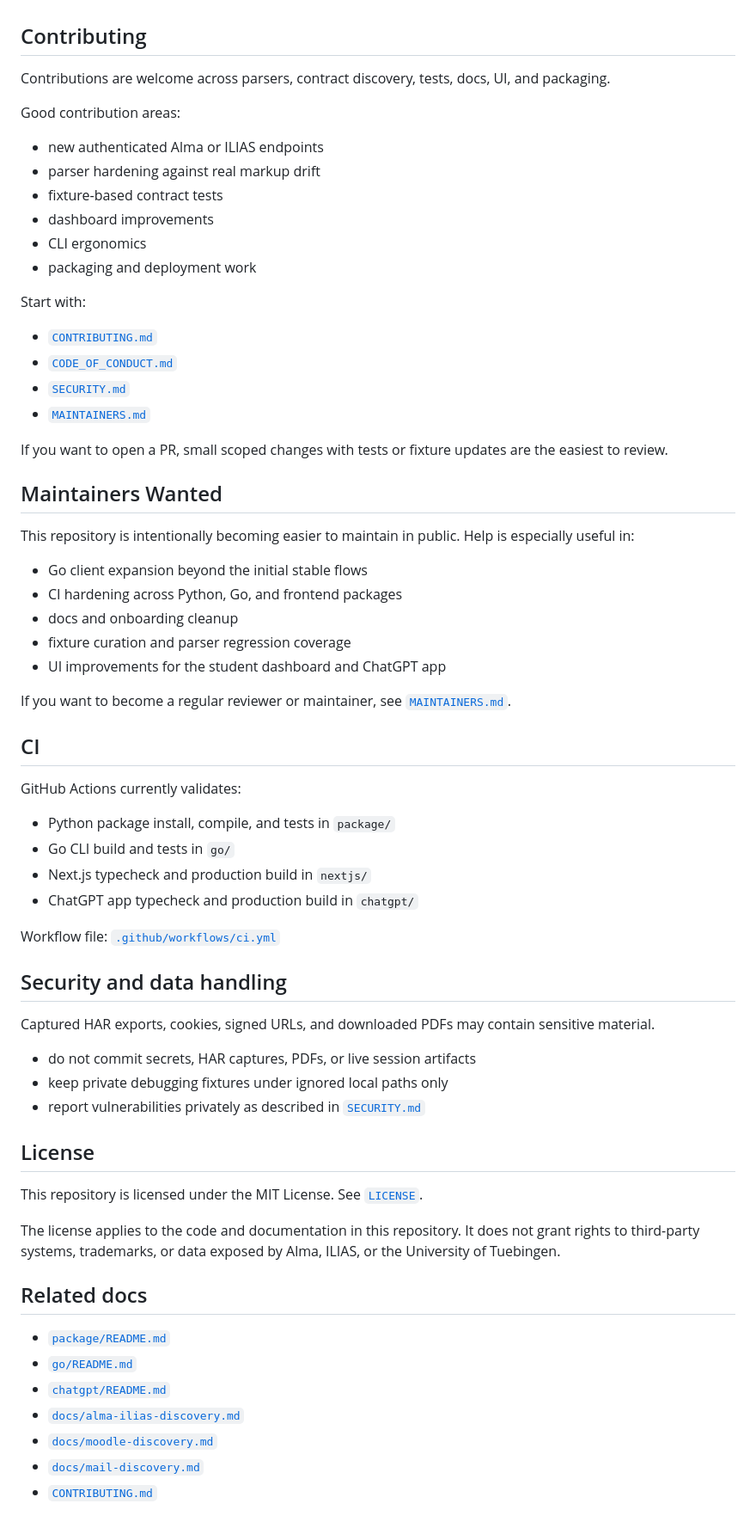
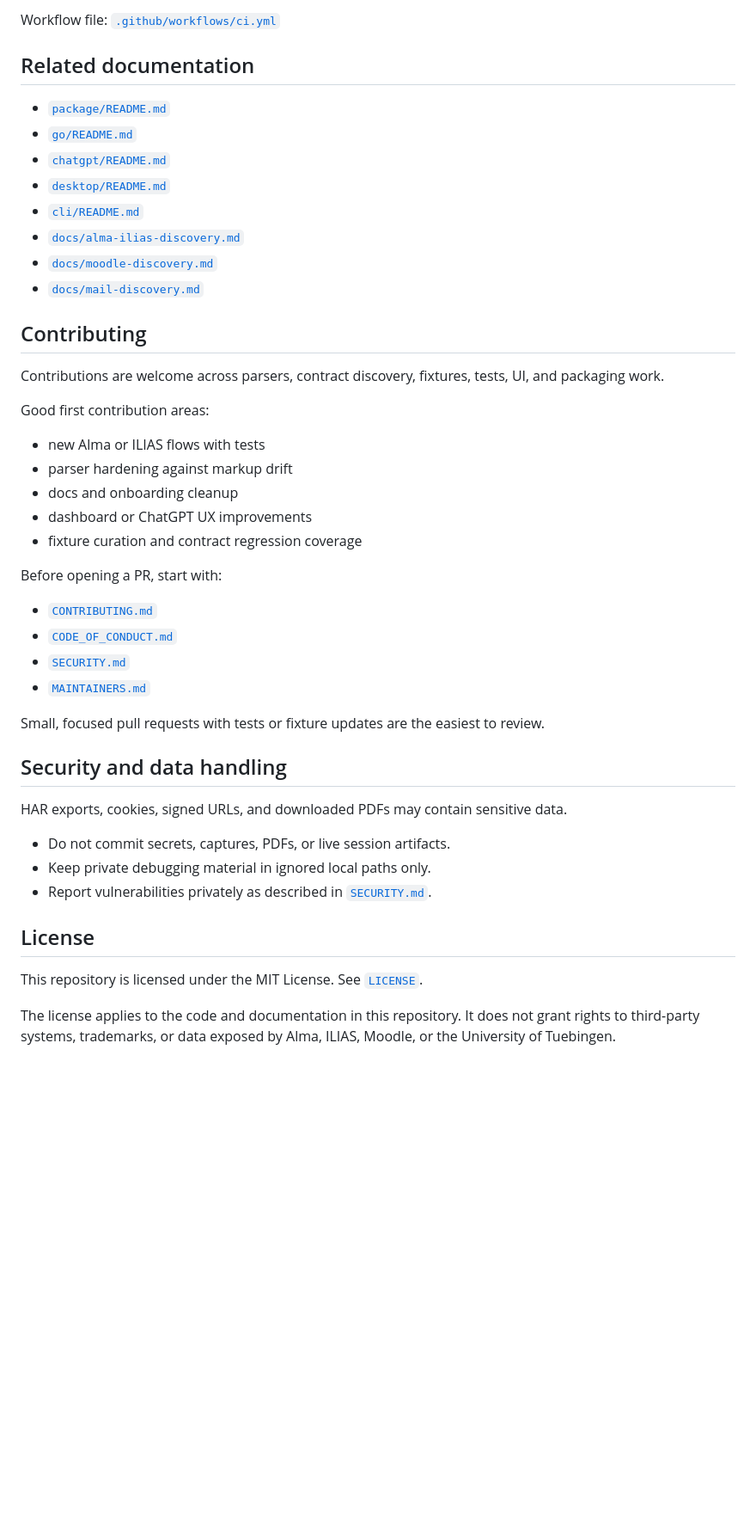
Before and after one commit to SebastianBoehler/tue-api-wrapper, a Markdown page: README.md, the part around one of its changes. Shown at 86% size. Rendered like a GitHub page; blank space fills up the shorter version.

Commit message:
docs: document desktop app setup and release flow

```diff
--- a/README.md
+++ b/README.md
@@ -126,69 +250,47 @@ Default MCP URL: `http://127.0.0.1:8080/mcp`
+Workflow file: [`.github/workflows/ci.yml`](./.github/workflows/ci.yml)
+
+## Related documentation
+
+- [`package/README.md`](./package/README.md)
+- [`go/README.md`](./go/README.md)
+- [`chatgpt/README.md`](./chatgpt/README.md)
+- [`desktop/README.md`](./desktop/README.md)
+- [`cli/README.md`](./cli/README.md)
+- [`docs/alma-ilias-discovery.md`](./docs/alma-ilias-discovery.md)
+- [`docs/moodle-discovery.md`](./docs/moodle-discovery.md)
+- [`docs/mail-discovery.md`](./docs/mail-discovery.md)
 
 ## Contributing
 
-Contributions are welcome across parsers, contract discovery, tests, docs, UI, and packaging.
+Contributions are welcome across parsers, contract discovery, fixtures, tests, UI, and packaging work.
 
-Good contribution areas:
+Good first contribution areas:
 
-- new authenticated Alma or ILIAS endpoints
-- parser hardening against real markup drift
-- fixture-based contract tests
-- dashboard improvements
-- CLI ergonomics
-- packaging and deployment work
+- new Alma or ILIAS flows with tests
+- parser hardening against markup drift
+- docs and onboarding cleanup
+- dashboard or ChatGPT UX improvements
+- fixture curation and contract regression coverage
 
-Start with:
+Before opening a PR, start with:
 
 - [`CONTRIBUTING.md`](./CONTRIBUTING.md)
 - [`CODE_OF_CONDUCT.md`](./CODE_OF_CONDUCT.md)
 - [`SECURITY.md`](./SECURITY.md)
 - [`MAINTAINERS.md`](./MAINTAINERS.md)
 
-If you want to open a PR, small scoped changes with tests or fixture updates are the easiest to review.
-
-## Maintainers Wanted
-
-This repository is intentionally becoming easier to maintain in public. Help is especially useful in:
-
-- Go client expansion beyond the initial stable flows
-- CI hardening across Python, Go, and frontend packages
-- docs and onboarding cleanup
-- fixture curation and parser regression coverage
-- UI improvements for the student dashboard and ChatGPT app
-
-If you want to become a regular reviewer or maintainer, see [`MAINTAINERS.md`](./MAINTAINERS.md).
-
-## CI
-
-GitHub Actions currently validates:
-
-- Python package install, compile, and tests in `package/`
-- Go CLI build and tests in `go/`
-- Next.js typecheck and production build in `nextjs/`
-- ChatGPT app typecheck and production build in `chatgpt/`
-
-Workflow file: [`.github/workflows/ci.yml`](./.github/workflows/ci.yml)
+Small, focused pull requests with tests or fixture updates are the easiest to review.
 
 ## Security and data handling
 
-Captured HAR exports, cookies, signed URLs, and downloaded PDFs may contain sensitive material.
+HAR exports, cookies, signed URLs, and downloaded PDFs may contain sensitive data.
 
-- do not commit secrets, HAR captures, PDFs, or live session artifacts
-- keep private debugging fixtures under ignored local paths only
-- report vulnerabilities privately as described in [`SECURITY.md`](./SECURITY.md)
+- Do not commit secrets, captures, PDFs, or live session artifacts.
+- Keep private debugging material in ignored local paths only.
+- Report vulnerabilities privately as described in [`SECURITY.md`](./SECURITY.md).
 
 ## License
 
 This repository is licensed under the MIT License. See [`LICENSE`](./LICENSE).
 
-The license applies to the code and documentation in this repository. It does not grant rights to third-party systems, trademarks, or data exposed by Alma, ILIAS, or the University of Tuebingen.
-
-## Related docs
-
-- [`package/README.md`](./package/README.md)
-- [`go/README.md`](./go/README.md)
-- [`chatgpt/README.md`](./chatgpt/README.md)
-- [`docs/alma-ilias-discovery.md`](./docs/alma-ilias-discovery.md)
-- [`docs/moodle-discovery.md`](./docs/moodle-discovery.md)
-- [`docs/mail-discovery.md`](./docs/mail-discovery.md)
-- [`CONTRIBUTING.md`](./CONTRIBUTING.md)
+The license applies to the code and documentation in this repository. It does not grant rights to third-party systems, trademarks, or data exposed by Alma, ILIAS, Moodle, or the University of Tuebingen.
```
Also changed, not shown: other parts of README.md (+188 -64 lines), desktop/README.md (added, +68 -0 lines).
